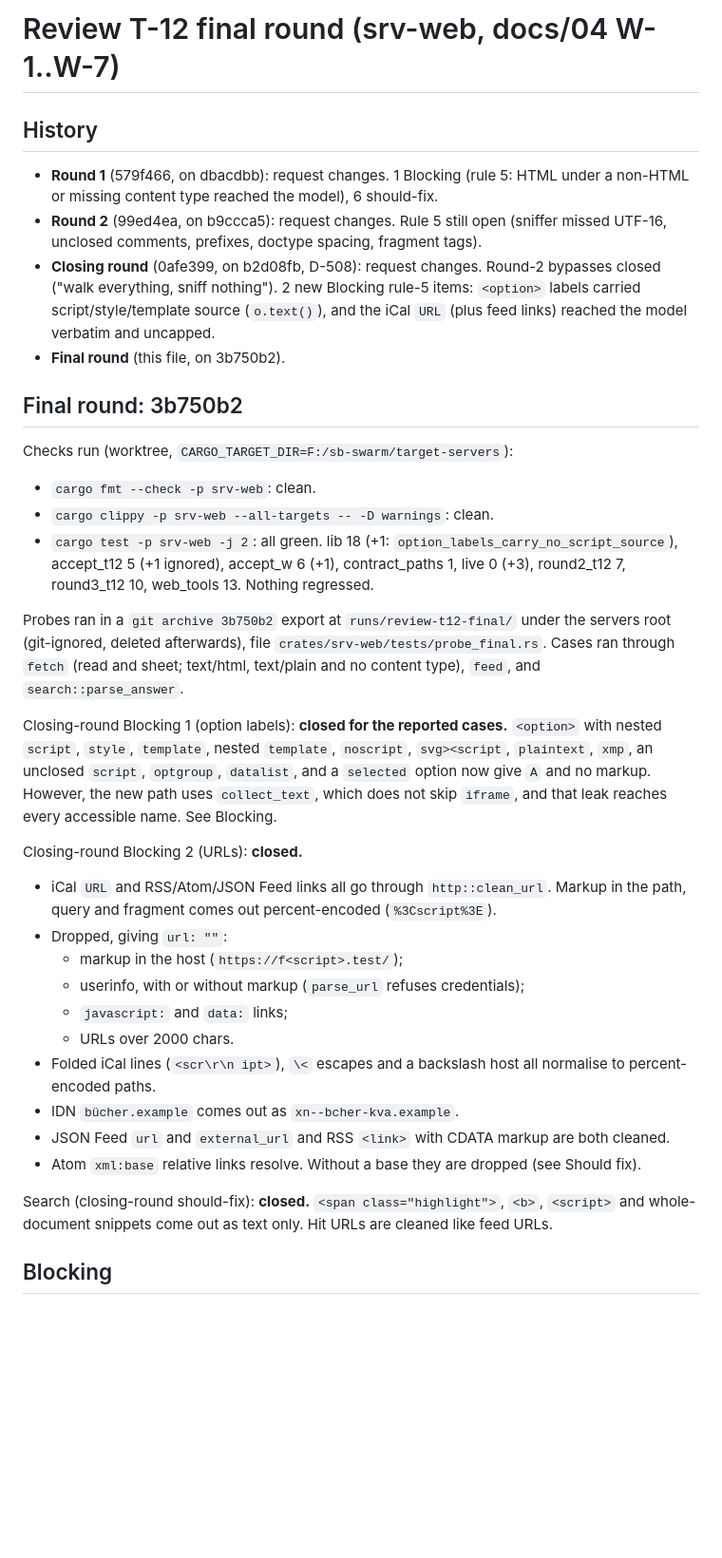
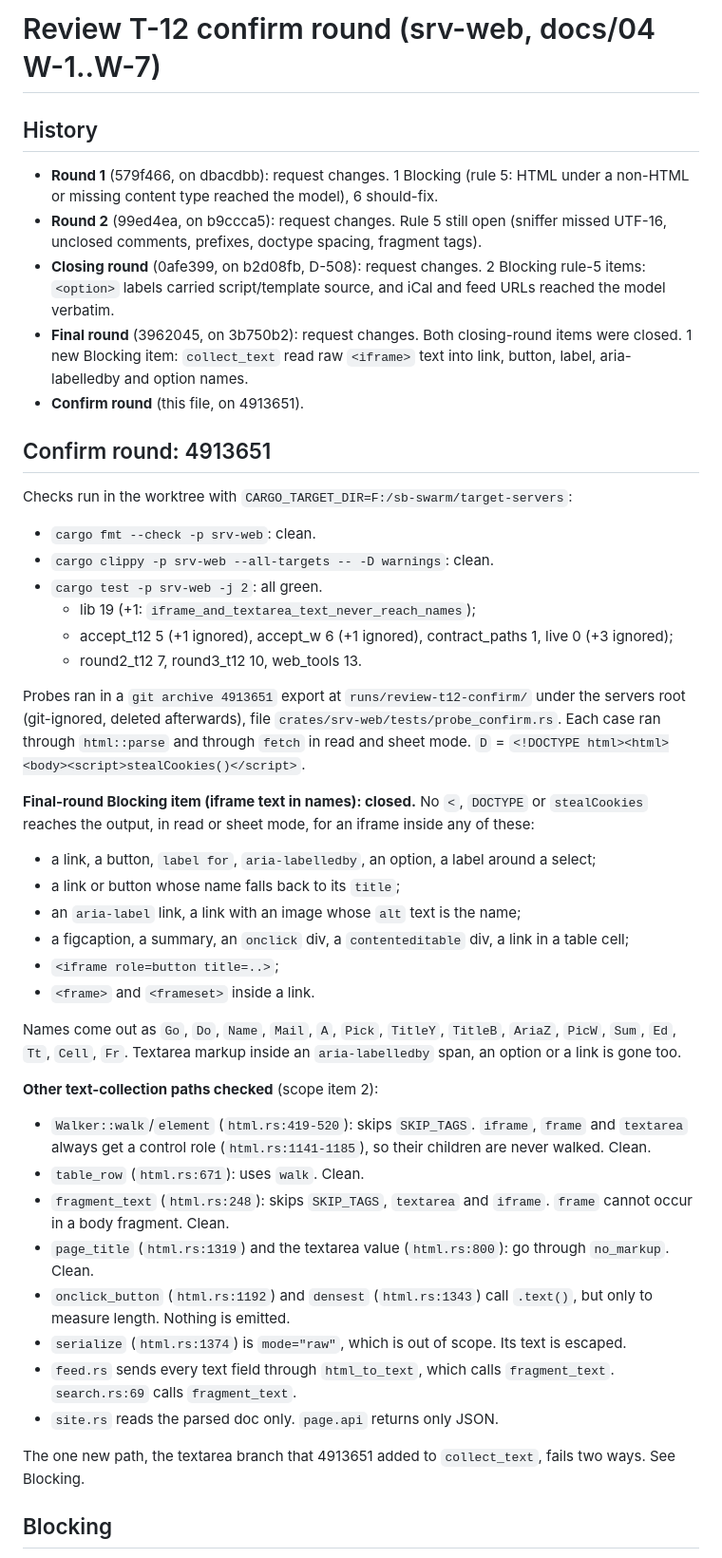
Before and after one commit to loki52501/sheet_browse, a Markdown page: bench/results/review-T-12.md, the part around one of its changes. Shown at 95% size. Rendered like a GitHub page; blank space fills up the shorter version.

Commit message:
review: T-12 confirm
Co-Authored-By: Claude Opus 5.5 <noreply@anthropic.com>

```diff
--- a/bench/results/review-T-12.md
+++ b/bench/results/review-T-12.md
@@ -1,36 +1,46 @@
-# Review T-12 final round (srv-web, docs/04 W-1..W-7)
+# Review T-12 confirm round (srv-web, docs/04 W-1..W-7)
 
 ## History
 
 - **Round 1** (579f466, on dbacdbb): request changes. 1 Blocking (rule 5: HTML under a non-HTML or missing content type reached the model), 6 should-fix.
 - **Round 2** (99ed4ea, on b9ccca5): request changes. Rule 5 still open (sniffer missed UTF-16, unclosed comments, prefixes, doctype spacing, fragment tags).
-- **Closing round** (0afe399, on b2d08fb, D-508): request changes. Round-2 bypasses closed ("walk everything, sniff nothing"). 2 new Blocking rule-5 items: `<option>` labels carried script/style/template source (`o.text()`), and the iCal `URL` (plus feed links) reached the model verbatim and uncapped.
-- **Final round** (this file, on 3b750b2).
+- **Closing round** (0afe399, on b2d08fb, D-508): request changes. 2 Blocking rule-5 items: `<option>` labels carried script/template source, and iCal and feed URLs reached the model verbatim.
+- **Final round** (3962045, on 3b750b2): request changes. Both closing-round items were closed. 1 new Blocking item: `collect_text` read raw `<iframe>` text into link, button, label, aria-labelledby and option names.
+- **Confirm round** (this file, on 4913651).
 
-## Final round: 3b750b2
+## Confirm round: 4913651
 
-Checks run (worktree, `CARGO_TARGET_DIR=F:/sb-swarm/target-servers`):
+Checks run in the worktree with `CARGO_TARGET_DIR=F:/sb-swarm/target-servers`:
 - `cargo fmt --check -p srv-web`: clean.
 - `cargo clippy -p srv-web --all-targets -- -D warnings`: clean.
-- `cargo test -p srv-web -j 2`: all green. lib 18 (+1: `option_labels_carry_no_script_source`), accept_t12 5 (+1 ignored), accept_w 6 (+1), contract_paths 1, live 0 (+3), round2_t12 7, round3_t12 10, web_tools 13. Nothing regressed.
+- `cargo test -p srv-web -j 2`: all green.
+  - lib 19 (+1: `iframe_and_textarea_text_never_reach_names`);
+  - accept_t12 5 (+1 ignored), accept_w 6 (+1 ignored), contract_paths 1, live 0 (+3 ignored);
+  - round2_t12 7, round3_t12 10, web_tools 13.
 
-Probes ran in a `git archive 3b750b2` export at `runs/review-t12-final/` under the servers root (git-ignored, deleted afterwards), file `crates/srv-web/tests/probe_final.rs`. Cases ran through `fetch` (read and sheet; text/html, text/plain and no content type), `feed`, and `search::parse_answer`.
+Probes ran in a `git archive 4913651` export at `runs/review-t12-confirm/` under the servers root (git-ignored, deleted afterwards), file `crates/srv-web/tests/probe_confirm.rs`. Each case ran through `html::parse` and through `fetch` in read and sheet mode. `D` = `<!DOCTYPE html><html><body><script>stealCookies()</script>`.
 
-Closing-round Blocking 1 (option labels): **closed for the reported cases.** `<option>` with nested `script`, `style`, `template`, nested `template`, `noscript`, `svg><script`, `plaintext`, `xmp`, an unclosed `script`, `optgroup`, `datalist`, and a `selected` option now give `A` and no markup. However, the new path uses `collect_text`, which does not skip `iframe`, and that leak reaches every accessible name. See Blocking.
+**Final-round Blocking item (iframe text in names): closed.** No `<`, `DOCTYPE` or `stealCookies` reaches the output, in read or sheet mode, for an iframe inside any of these:
+- a link, a button, `label for`, `aria-labelledby`, an option, a label around a select;
+- a link or button whose name falls back to its `title`;
+- an `aria-label` link, a link with an image whose `alt` text is the name;
+- a figcaption, a summary, an `onclick` div, a `contenteditable` div, a link in a table cell;
+- `<iframe role=button title=..>`;
+- `<frame>` and `<frameset>` inside a link.
 
-Closing-round Blocking 2 (URLs): **closed.**
-- iCal `URL` and RSS/Atom/JSON Feed links all go through `http::clean_url`. Markup in the path, query and fragment comes out percent-encoded (`%3Cscript%3E`).
-- Dropped, giving `url: ""`:
-  - markup in the host (`https://f<script>.test/`);
-  - userinfo, with or without markup (`parse_url` refuses credentials);
-  - `javascript:` and `data:` links;
-  - URLs over 2000 chars.
-- Folded iCal lines (`<scr\r\n ipt>`), `\<` escapes and a backslash host all normalise to percent-encoded paths.
-- IDN `bücher.example` comes out as `xn--bcher-kva.example`.
-- JSON Feed `url` and `external_url` and RSS `<link>` with CDATA markup are both cleaned.
-- Atom `xml:base` relative links resolve. Without a base they are dropped (see Should fix).
+Names come out as `Go`, `Do`, `Name`, `Mail`, `A`, `Pick`, `TitleY`, `TitleB`, `AriaZ`, `PicW`, `Sum`, `Ed`, `Tt`, `Cell`, `Fr`. Textarea markup inside an `aria-labelledby` span, an option or a link is gone too.
 
-Search (closing-round should-fix): **closed.** `<span class="highlight">`, `<b>`, `<script>` and whole-document snippets come out as text only. Hit URLs are cleaned like feed URLs.
+**Other text-collection paths checked** (scope item 2):
+- `Walker::walk`/`element` (`html.rs:419-520`): skips `SKIP_TAGS`. `iframe`, `frame` and `textarea` always get a control role (`html.rs:1141-1185`), so their children are never walked. Clean.
+- `table_row` (`html.rs:671`): uses `walk`. Clean.
+- `fragment_text` (`html.rs:248`): skips `SKIP_TAGS`, `textarea` and `iframe`. `frame` cannot occur in a body fragment. Clean.
+- `page_title` (`html.rs:1319`) and the textarea value (`html.rs:800`): go through `no_markup`. Clean.
+- `onclick_button` (`html.rs:1192`) and `densest` (`html.rs:1343`) call `.text()`, but only to measure length. Nothing is emitted.
+- `serialize` (`html.rs:1374`) is `mode="raw"`, which is out of scope. Its text is escaped.
+- `feed.rs` sends every text field through `html_to_text`, which calls `fragment_text`. `search.rs:69` calls `fragment_text`.
+- `site.rs` reads the parsed doc only. `page.api` returns only JSON.
+
+The one new path, the textarea branch that 4913651 added to `collect_text`, fails two ways. See Blocking.
 
 ## Blocking
 
```
Also changed, not shown: other parts of bench/results/review-T-12.md (+35 -29 lines).
